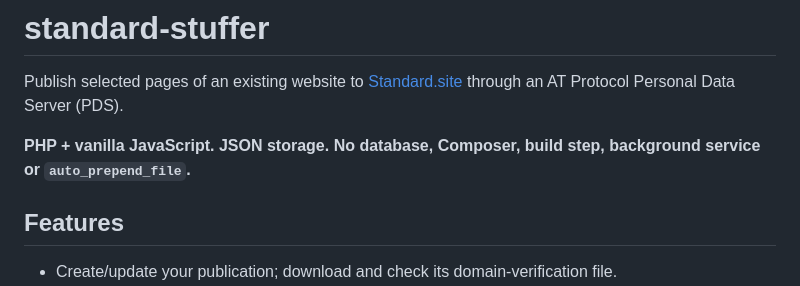
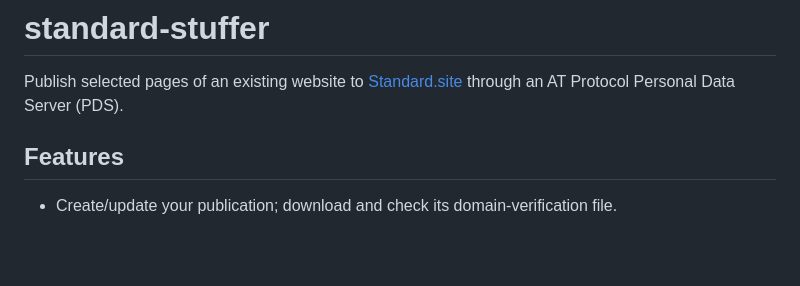
Before and after one commit to ulrischa/standard-stuffer, a Markdown page: README.md, the part around the change. Rendered like a GitHub page; blank space fills up the shorter version.

Commit message:
Simplify project description in README.md
Removed unnecessary technical details about the project.

```diff
--- a/README.md
+++ b/README.md
@@ -1,8 +1,6 @@
 # standard-stuffer
 
 Publish selected pages of an existing website to [Standard.site](https://standard.site/docs/introduction/) through an AT Protocol Personal Data Server (PDS).
-
-**PHP + vanilla JavaScript. JSON storage. No database, Composer, build step, background service or `auto_prepend_file`.**
 
 ## Features
 
```
